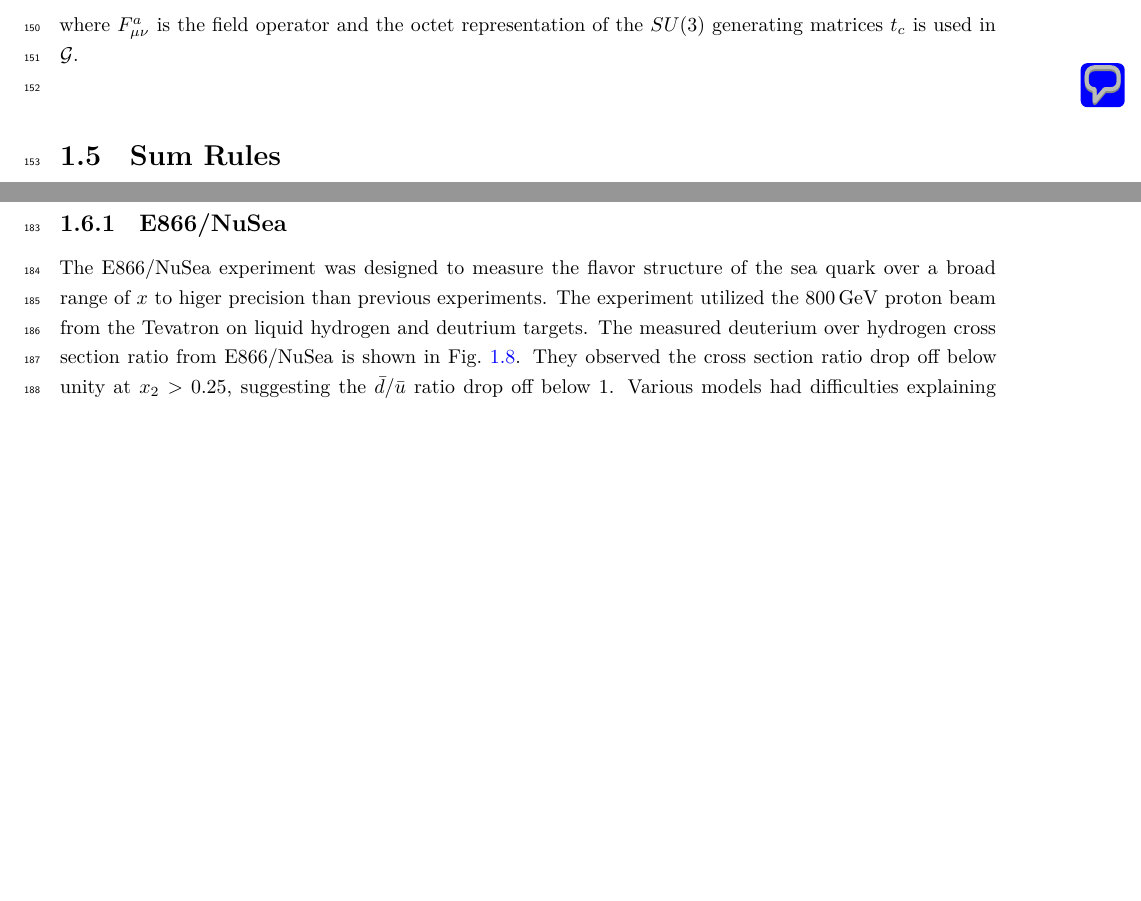
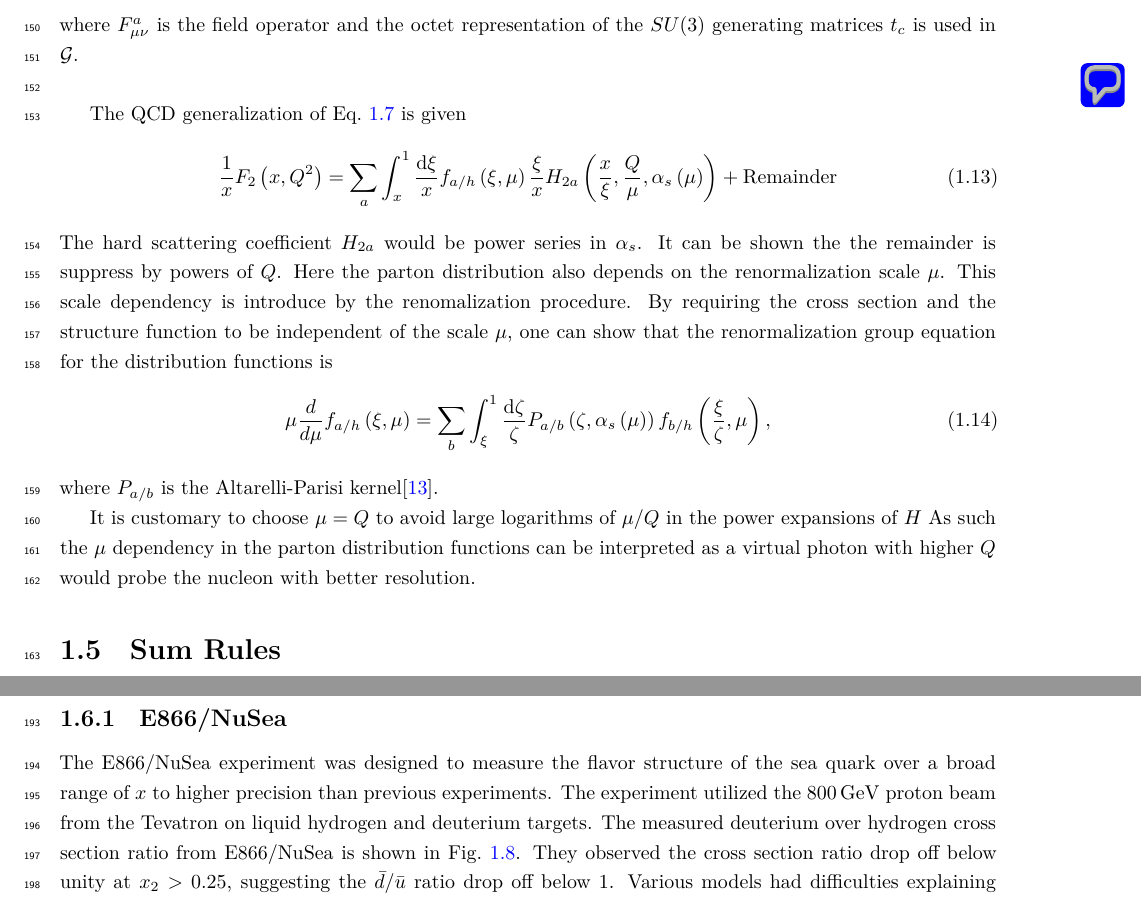
Before and after one commit to Hugo-Leung/thesis, a LaTeX thesis (main.tex, which reads section/1_Intro.tex): two parts of pages 10 and 13 of 24 before the commit and two parts of pages 10 and 13 of 25 after it, joined at a grey line, cut so that both start at the same text, the shorter picture padded with empty space. Compiled offline with XeLaTeX.

Commit message:
new discussion of scaling violation

```diff
--- a/section/1_Intro.tex
+++ b/section/1_Intro.tex
@@ -200,10 +200,27 @@ generating matrices $t_c$ is used in $\mathcal{G}$.
 \pdfmargincomment{QCD correction to parton model: Q2 dependence introduce by the
 	renormalization and factorization}
 
+The QCD generalization of Eq.\ \ref{eq:F2_parton} is given
+\begin{equation}
+\frac{1}{x}F_2\left(x,Q^2\right) = \sum_a \int_x^1 \frac{\dd{\xi}}{x}f_{a/h}\left(\xi,\mu\right)\frac{\xi}{x}H_{2a}\left( \frac{x}{\xi}, \frac{Q}{\mu}, \alpha_s\left(\mu\right)\right)
+	+ \text{Remainder}
+\end{equation}
+The hard scattering coefficient $H_{2a}$ would be power series in $\alpha_s$. It
+can be shown the the remainder is suppress by powers of $Q$. Here the parton
+distribution also depends on the renormalization scale $\mu$. This scale
+dependency is introduce by the renomalization procedure. By requiring the cross
+section and the structure function to be independent of the scale $\mu$,
+one can show that the renormalization group equation for the distribution
+functions is
+\begin{equation}
+	\mu\frac{d}{d\mu}f_{a/h}\left(\xi,\mu\right)=\sum_b \int_\xi^1 \frac{\dd{\zeta}}{\zeta} P_{a/b}\left(\zeta,\alpha_s\left(\mu\right)\right) f_{b/h}\left(\frac{\xi}{\zeta},\mu\right),
+\end{equation}
+where $P_{a/b}$ is the Altarelli-Parisi kernel\cite{altarelli1977}.
 
-
-
-
+It is customary to choose $\mu =Q$ to avoid large logarithms of $\mu /Q$ in the
+power expansions of $H$ As such the $\mu$ dependency in the parton distribution
+functions can be interpreted as a virtual photon with higher $Q$ would probe the
+nucleon with better resolution.
 
 \section{Sum Rules}
 \label{sec:sum_rules}
@@ -321,9 +338,9 @@ asymmetry.
 \subsection{E866/NuSea}
 \label{sec:E866}
 The E866/NuSea experiment was designed to measure the flavor structure of the sea
-quark over a broad range of $x$ to higer precision than previous experiments. The
+quark over a broad range of $x$ to higher precision than previous experiments. The
 experiment utilized the \SI{800}{\GeV} proton beam from the Tevatron on liquid
-hydrogen and deutrium targets. The measured deuterium over hydrogen cross section
+hydrogen and deuterium targets. The measured deuterium over hydrogen cross section
 ratio from E866/NuSea is shown in Fig.\ \ref{fig:e866_result}. They observed the
 cross section ratio drop off below unity at $x_2>0.25$, suggesting the $\bar{d}/\bar{u}$
 ratio drop off below 1. Various models had difficulties explaining this surprising
```
Also changed, not shown: section/1_Intro.tex (7 more changed lines).
